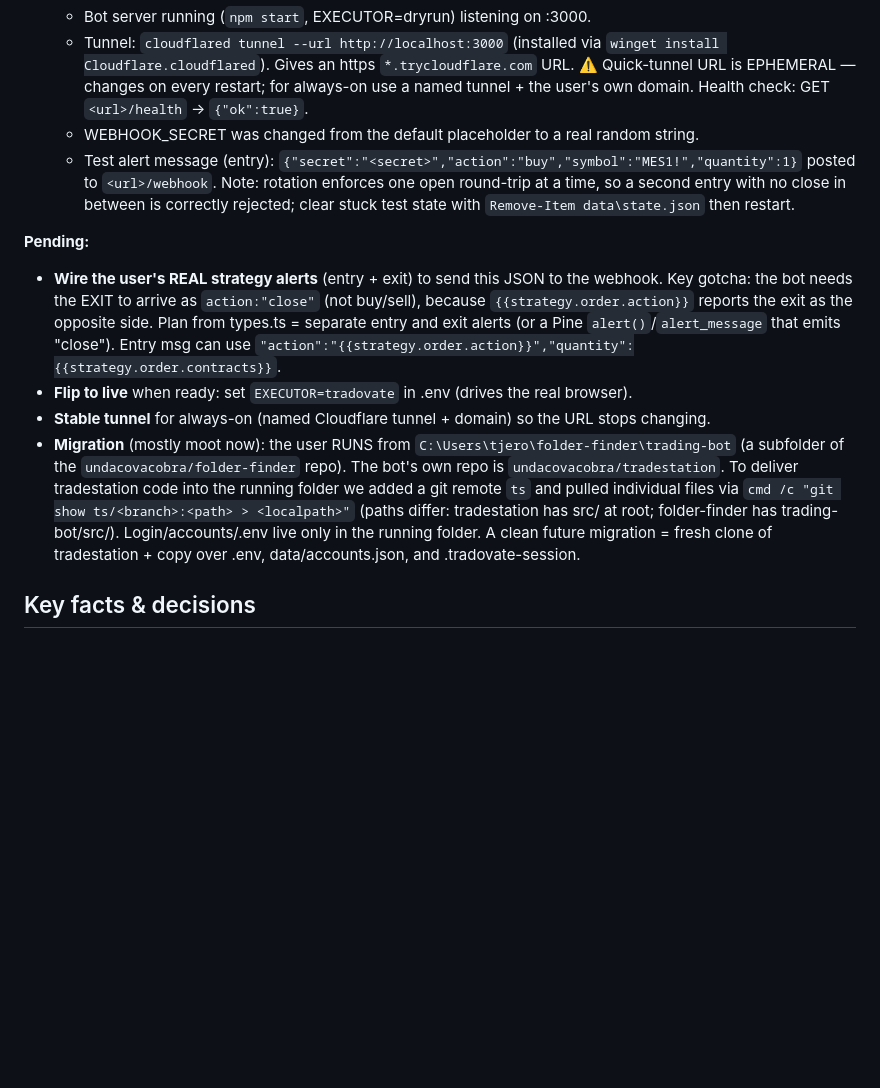
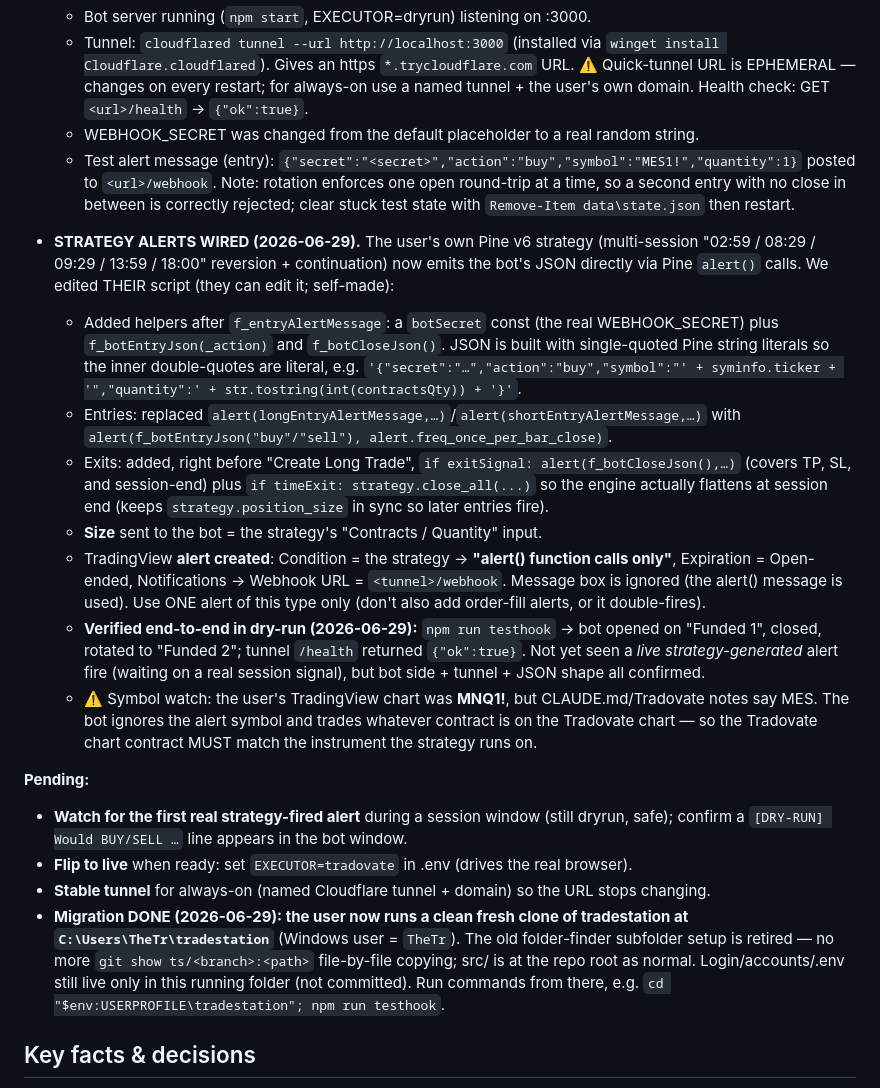
Before and after one commit to undacovacobra/tradestation, a Markdown page: CLAUDE.md, the part around one of its changes. Rendered like a GitHub page; blank space fills up the shorter version.

Commit message:
Update handoff notes: strategy alerts wired, clean clone migration
- Pine strategy now emits bot JSON via alert() calls (buy/sell/close)
- TradingView alert created (alert() function calls only + webhook)
- Verified end-to-end in dry-run (testhook + tunnel /health)
- Running folder migrated to C:\Users\TheTr\tradestation (clean clone)

Co-Authored-By: Claude Opus 4.8 <noreply@anthropic.com>
Claude-Session: https://claude.ai/code/session_011iVposMAPkoY2rzESu5owf

```diff
--- a/CLAUDE.md
+++ b/CLAUDE.md
@@ -49,22 +49,41 @@ The firm (Lucid Trading) **blocks API access**, so order execution is done by
     second entry with no close in between is correctly rejected; clear stuck test state with
     `Remove-Item data\state.json` then restart.
 
+- **STRATEGY ALERTS WIRED (2026-06-29).** The user's own Pine v6 strategy (multi-session
+  "02:59 / 08:29 / 09:29 / 13:59 / 18:00" reversion + continuation) now emits the bot's JSON
+  directly via Pine `alert()` calls. We edited THEIR script (they can edit it; self-made):
+  - Added helpers after `f_entryAlertMessage`: a `botSecret` const (the real WEBHOOK_SECRET)
+    plus `f_botEntryJson(_action)` and `f_botCloseJson()`. JSON is built with single-quoted
+    Pine string literals so the inner double-quotes are literal, e.g.
+    `'{"secret":"…","action":"buy","symbol":"' + syminfo.ticker + '","quantity":' + str.tostring(int(contractsQty)) + '}'`.
+  - Entries: replaced `alert(longEntryAlertMessage,…)`/`alert(shortEntryAlertMessage,…)` with
+    `alert(f_botEntryJson("buy"/"sell"), alert.freq_once_per_bar_close)`.
+  - Exits: added, right before "Create Long Trade", `if exitSignal: alert(f_botCloseJson(),…)`
+    (covers TP, SL, and session-end) plus `if timeExit: strategy.close_all(...)` so the engine
+    actually flattens at session end (keeps `strategy.position_size` in sync so later entries fire).
+  - **Size** sent to the bot = the strategy's "Contracts / Quantity" input.
+  - TradingView **alert created**: Condition = the strategy → **"alert() function calls only"**,
+    Expiration = Open-ended, Notifications → Webhook URL = `<tunnel>/webhook`. Message box is
+    ignored (the alert() message is used). Use ONE alert of this type only (don't also add
+    order-fill alerts, or it double-fires).
+  - **Verified end-to-end in dry-run (2026-06-29):** `npm run testhook` → bot opened on
+    "Funded 1", closed, rotated to "Funded 2"; tunnel `/health` returned `{"ok":true}`.
+    Not yet seen a *live strategy-generated* alert fire (waiting on a real session signal),
+    but bot side + tunnel + JSON shape all confirmed.
+  - ⚠️ Symbol watch: the user's TradingView chart was **MNQ1!**, but CLAUDE.md/Tradovate notes
+    say MES. The bot ignores the alert symbol and trades whatever contract is on the Tradovate
+    chart — so the Tradovate chart contract MUST match the instrument the strategy runs on.
+
 **Pending:**
-- **Wire the user's REAL strategy alerts** (entry + exit) to send this JSON to the webhook.
-  Key gotcha: the bot needs the EXIT to arrive as `action:"close"` (not buy/sell), because
-  `{{strategy.order.action}}` reports the exit as the opposite side. Plan from types.ts =
-  separate entry and exit alerts (or a Pine `alert()`/`alert_message` that emits "close").
-  Entry msg can use `"action":"{{strategy.order.action}}","quantity":{{strategy.order.contracts}}`.
+- **Watch for the first real strategy-fired alert** during a session window (still dryrun, safe);
+  confirm a `[DRY-RUN] Would BUY/SELL …` line appears in the bot window.
 - **Flip to live** when ready: set `EXECUTOR=tradovate` in .env (drives the real browser).
 - **Stable tunnel** for always-on (named Cloudflare tunnel + domain) so the URL stops changing.
-- **Migration** (mostly moot now): the user RUNS from `C:\Users\tjero\folder-finder\trading-bot`
-  (a subfolder of the `undacovacobra/folder-finder` repo). The bot's own repo is
-  `undacovacobra/tradestation`. To deliver tradestation code into the running folder we
-  added a git remote `ts` and pulled individual files via
-  `cmd /c "git show ts/<branch>:<path> > <localpath>"` (paths differ: tradestation has
-  src/ at root; folder-finder has trading-bot/src/). Login/accounts/.env live only in the
-  running folder. A clean future migration = fresh clone of tradestation + copy over .env,
-  data/accounts.json, and .tradovate-session.
+- **Migration DONE (2026-06-29): the user now runs a clean fresh clone of tradestation at
+  `C:\Users\TheTr\tradestation`** (Windows user = `TheTr`). The old folder-finder subfolder
+  setup is retired — no more `git show ts/<branch>:<path>` file-by-file copying; src/ is at the
+  repo root as normal. Login/accounts/.env still live only in this running folder (not committed).
+  Run commands from there, e.g. `cd "$env:USERPROFILE\tradestation"; npm run testhook`.
 
 ## Key facts & decisions
 - **One Tradovate login, many accounts.** Bot switches the active account in the UI.
```
Also changed, not shown: other parts of CLAUDE.md (+1 -1 lines).
